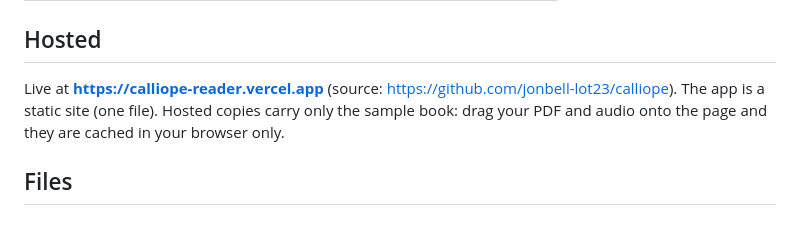
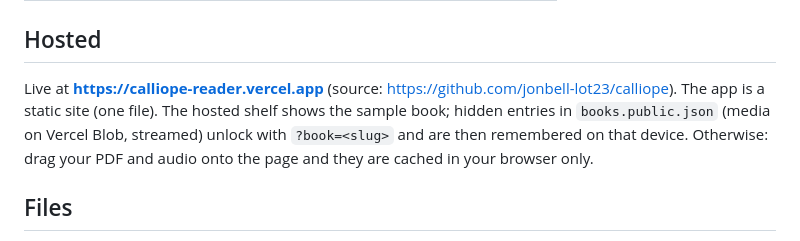
Before and after one commit to jonbell-lot23/calliope, a Markdown page: README.md, the part around the change. Drawn GitHub-style.

Commit message:
README: hidden hosted books
Co-Authored-By: Claude Fable 5.1 <noreply@anthropic.com>
Claude-Session: https://claude.ai/code/session_012gWHvgKVYNrwuGoJb1frAe

```diff
--- a/README.md
+++ b/README.md
@@ -76,7 +76,9 @@ make it exact:
 ## Hosted
 
 Live at **https://calliope-reader.vercel.app** (source: https://github.com/jonbell-lot23/calliope).
-The app is a static site (one file). Hosted copies carry only the sample book:
+The app is a static site (one file). The hosted shelf shows the sample book; hidden entries
+in `books.public.json` (media on Vercel Blob, streamed) unlock with `?book=<slug>` and are
+then remembered on that device. Otherwise:
 drag your PDF and audio onto the page and they are cached in your browser only.
 
 ## Files
```
